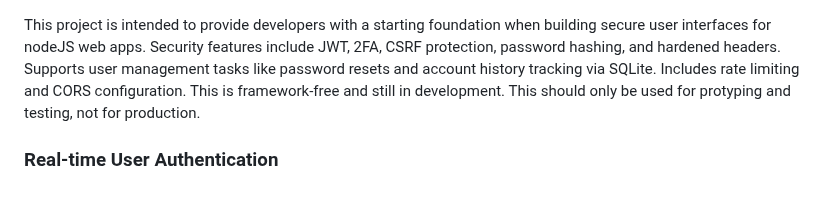
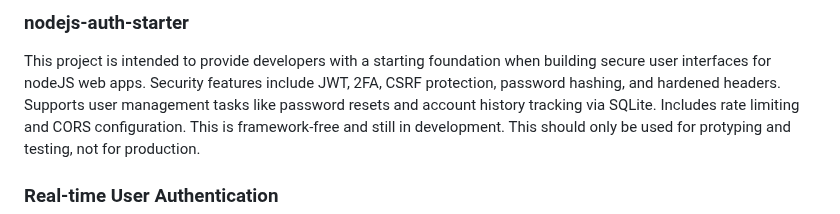
Before and after one commit to ipwill/nodejs-auth-starter, a Markdown page: README.md, the part around the change. GitHub-like rendering.

```diff
--- a/README.md
+++ b/README.md
@@ -1,3 +1,4 @@
+### nodejs-auth-starter
 This project is intended to provide developers with a starting foundation when building secure user interfaces for nodeJS web apps. Security features include JWT, 2FA, CSRF protection, password hashing, and hardened headers. Supports user management tasks like password resets and account history tracking via SQLite. Includes rate limiting and CORS configuration. This is framework-free and still in development. This should only be used for protyping and testing, not for production.
 
 ### Real-time User Authentication
```
